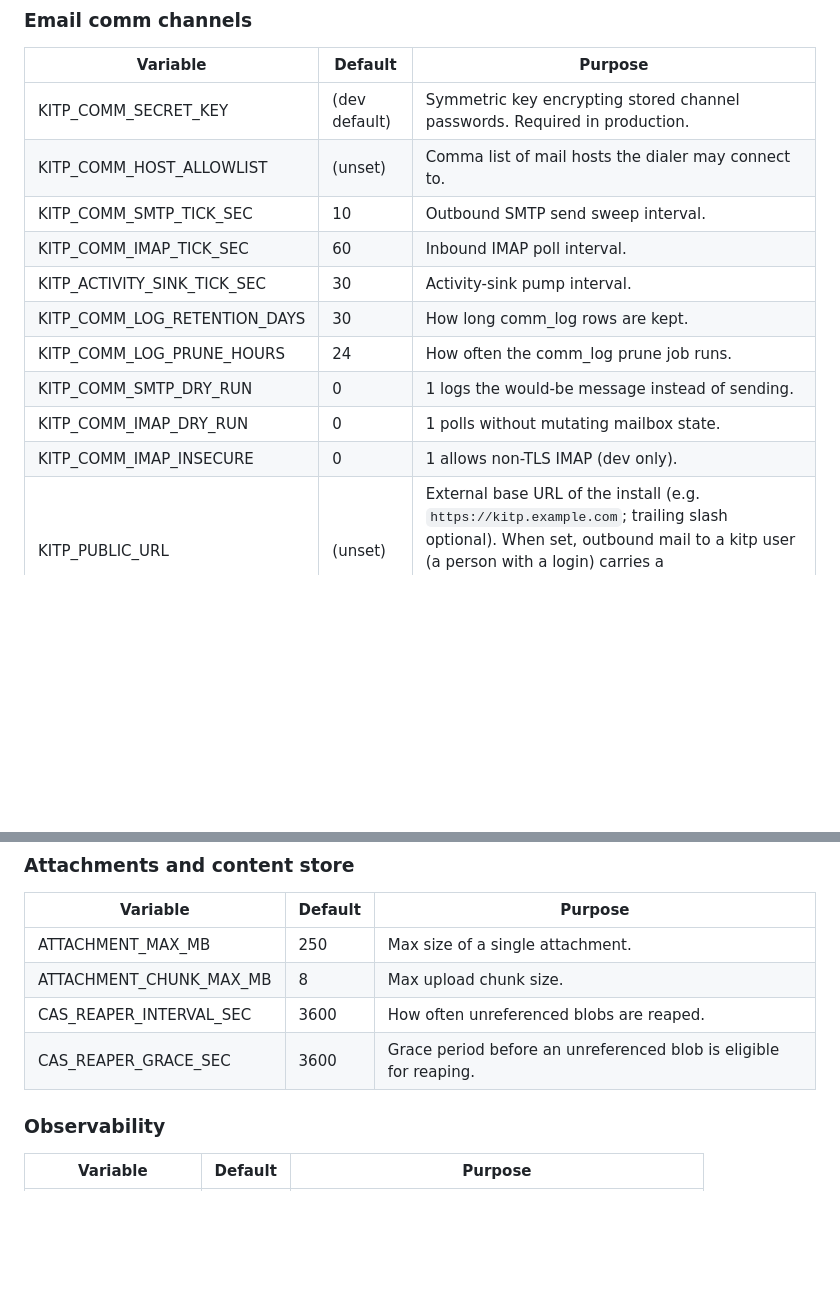
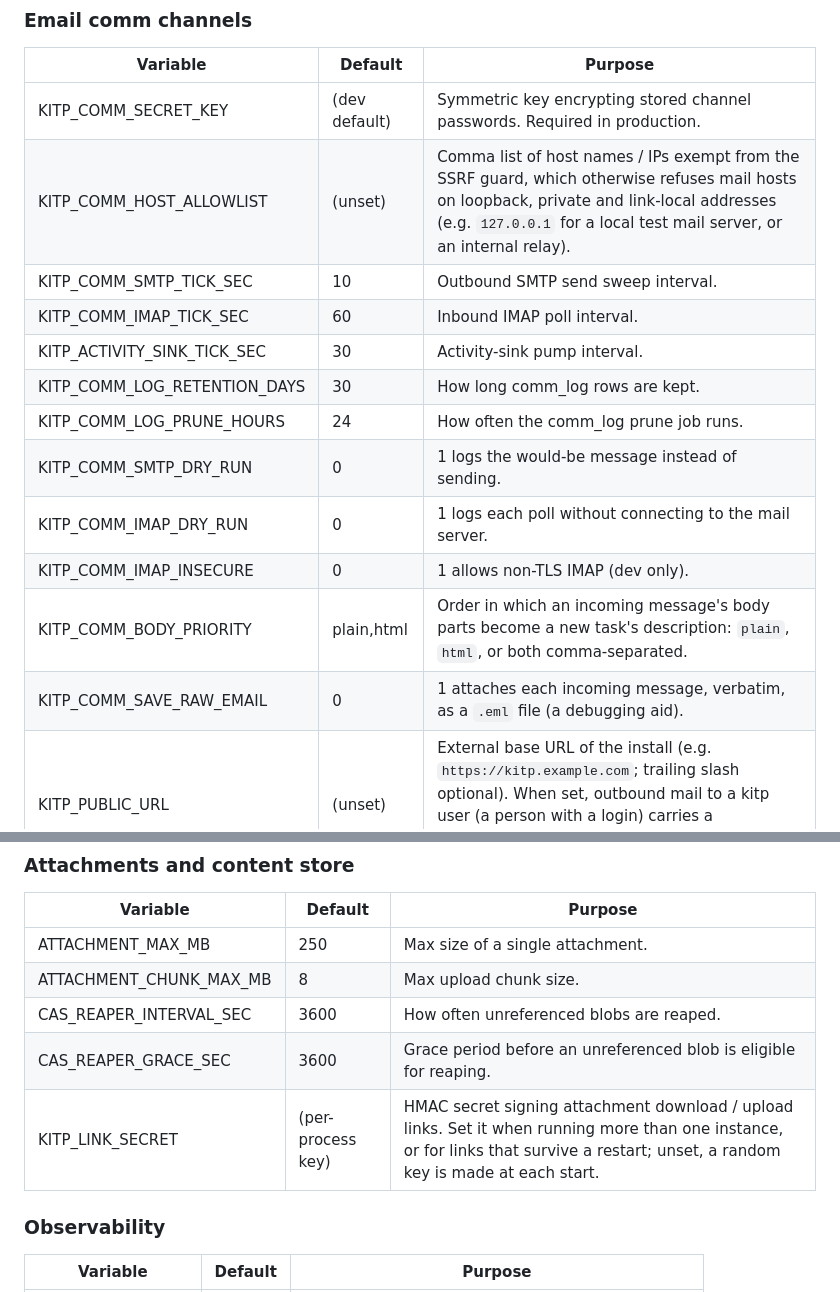
Before and after one commit to kardianos/kitp, a Markdown page: README.md, 2 parts joined by grey strips. Drawn GitHub-style; blank space fills up the shorter version.

```diff
--- a/README.md
+++ b/README.md
@@ -137,15 +199,17 @@ See `docs/BUNDLES_AND_PORTALS.md`.
 | Variable | Default | Purpose |
 | --- | --- | --- |
 | KITP_COMM_SECRET_KEY | (dev default) | Symmetric key encrypting stored channel passwords. Required in production. |
-| KITP_COMM_HOST_ALLOWLIST | (unset) | Comma list of mail hosts the dialer may connect to. |
+| KITP_COMM_HOST_ALLOWLIST | (unset) | Comma list of host names / IPs exempt from the SSRF guard, which otherwise refuses mail hosts on loopback, private and link-local addresses (e.g. `127.0.0.1` for a local test mail server, or an internal relay). |
 | KITP_COMM_SMTP_TICK_SEC | 10 | Outbound SMTP send sweep interval. |
 | KITP_COMM_IMAP_TICK_SEC | 60 | Inbound IMAP poll interval. |
 | KITP_ACTIVITY_SINK_TICK_SEC | 30 | Activity-sink pump interval. |
 | KITP_COMM_LOG_RETENTION_DAYS | 30 | How long comm_log rows are kept. |
 | KITP_COMM_LOG_PRUNE_HOURS | 24 | How often the comm_log prune job runs. |
 | KITP_COMM_SMTP_DRY_RUN | 0 | 1 logs the would-be message instead of sending. |
-| KITP_COMM_IMAP_DRY_RUN | 0 | 1 polls without mutating mailbox state. |
+| KITP_COMM_IMAP_DRY_RUN | 0 | 1 logs each poll without connecting to the mail server. |
 | KITP_COMM_IMAP_INSECURE | 0 | 1 allows non-TLS IMAP (dev only). |
+| KITP_COMM_BODY_PRIORITY | plain,html | Order in which an incoming message's body parts become a new task's description: `plain`, `html`, or both comma-separated. |
+| KITP_COMM_SAVE_RAW_EMAIL | 0 | 1 attaches each incoming message, verbatim, as a `.eml` file (a debugging aid). |
 | KITP_PUBLIC_URL | (unset) | External base URL of the install (e.g. `https://kitp.example.com`; trailing slash optional). When set, outbound mail to a kitp user (a person with a login) carries a `<base>/task/<id>` deep link in the footer. Unset disables the link. |
 | KITP_ACTIVITY_SINK_DRY_RUN | 0 | 1 runs the activity sink without emitting. |
 
@@ -157,6 +221,7 @@ See `docs/BUNDLES_AND_PORTALS.md`.
 | ATTACHMENT_CHUNK_MAX_MB | 8 | Max upload chunk size. |
 | CAS_REAPER_INTERVAL_SEC | 3600 | How often unreferenced blobs are reaped. |
 | CAS_REAPER_GRACE_SEC | 3600 | Grace period before an unreferenced blob is eligible for reaping. |
+| KITP_LINK_SECRET | (per-process key) | HMAC secret signing attachment download / upload links. Set it when running more than one instance, or for links that survive a restart; unset, a random key is made at each start. |
 
 ### Observability
 
```
Also changed, not shown: other parts of README.md (+116 -34 lines).
